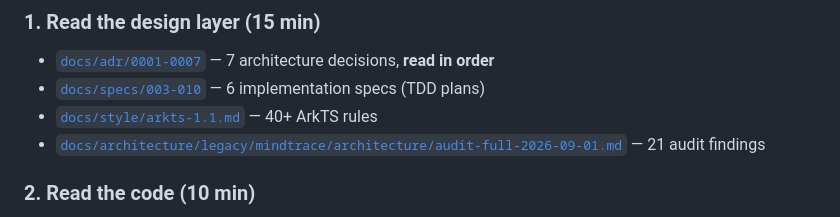
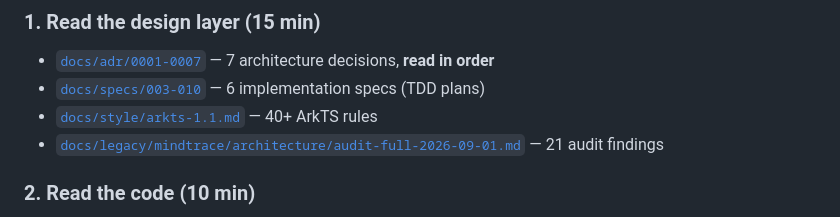
Before and after one commit to YunC-GCT/Math-Mind, a Markdown page: docs/onboarding.md, the part around the change. Drawn GitHub-style.

Commit message:
docs(onboarding): drop redundant docs/architecture/ prefix in display text
Line 53 display text read "docs/architecture/legacy/mindtrace/architecture/..."
but the link target was already "./legacy/mindtrace/architecture/..." (correct,
resolves). The redundant prefix was a relic from an earlier docs structure
where docs/architecture/ existed at the top level. Align the display text
with the actual path.

Lint: naming-lint 0 violations, link-check 0 broken links.

```diff
--- a/docs/onboarding.md
+++ b/docs/onboarding.md
@@ -50,7 +50,7 @@ If all three pass, you're set up correctly.
 - [`docs/adr/0001-0007`](./adr/) — 7 architecture decisions, **read in order**
 - [`docs/specs/003-010`](./specs/) — 6 implementation specs (TDD plans)
 - [`docs/style/arkts-1.1.md`](./style/arkts-1.1.md) — 40+ ArkTS rules
-- [`docs/architecture/legacy/mindtrace/architecture/audit-full-2026-09-01.md`](./legacy/mindtrace/architecture/audit-full-2026-09-01.md) — 21 audit findings
+- [`docs/legacy/mindtrace/architecture/audit-full-2026-09-01.md`](./legacy/mindtrace/architecture/audit-full-2026-09-01.md) — 21 audit findings
 
 ### 2. Read the code (10 min)
 
```
